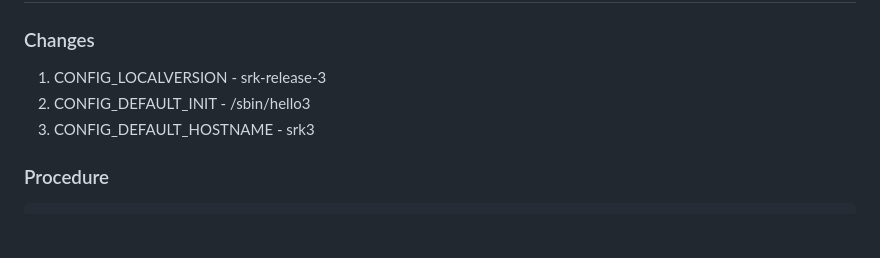
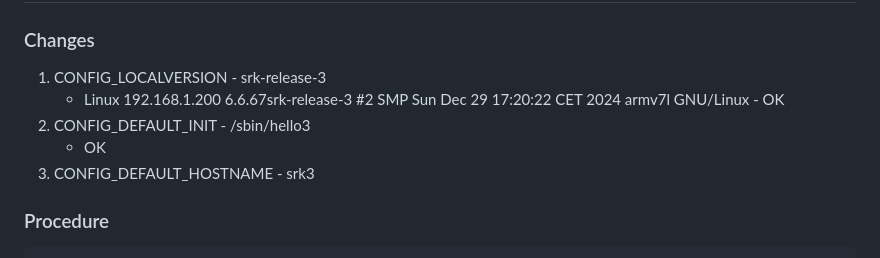
Before and after one commit to senthil4321/srk-linux, a Markdown page: 09_srk_kernel/readme.md, the part around the change. GitHub-like rendering; blank space fills up the shorter version.

Commit message:
Update README with additional kernel configuration details for srk-release-3

```diff
--- a/09_srk_kernel/readme.md
+++ b/09_srk_kernel/readme.md
@@ -92,7 +92,9 @@ export CROSS_COMPILE="ccache arm-linux-gnueabihf-" O=/path/to/output-directory -
 ### Changes
 
 1. CONFIG_LOCALVERSION - srk-release-3
+    - Linux 192.168.1.200 6.6.67srk-release-3 #2 SMP Sun Dec 29 17:20:22 CET 2024 armv7l GNU/Linux - OK
 2. CONFIG_DEFAULT_INIT - /sbin/hello3
+    - OK
 3. CONFIG_DEFAULT_HOSTNAME - srk3
 
 ### Procedure
```
